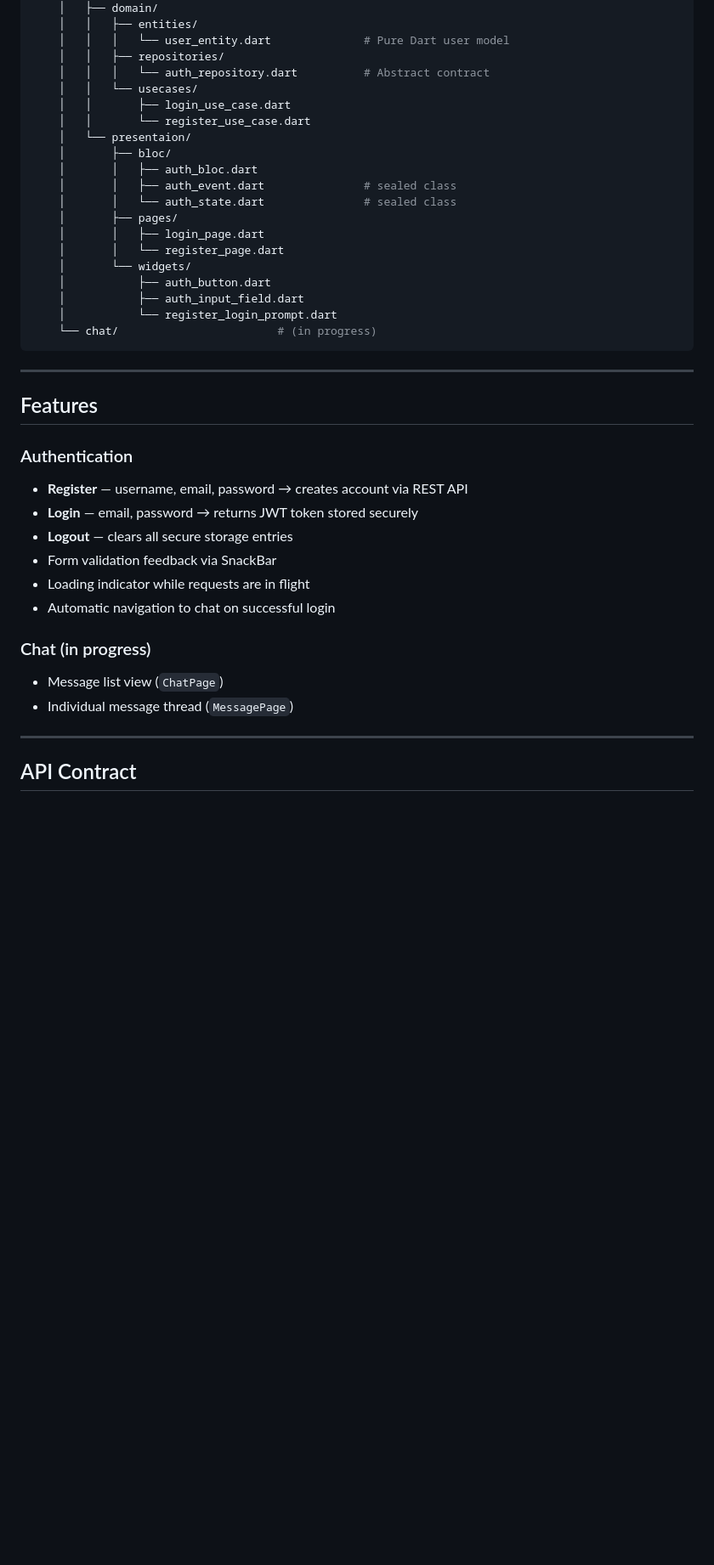
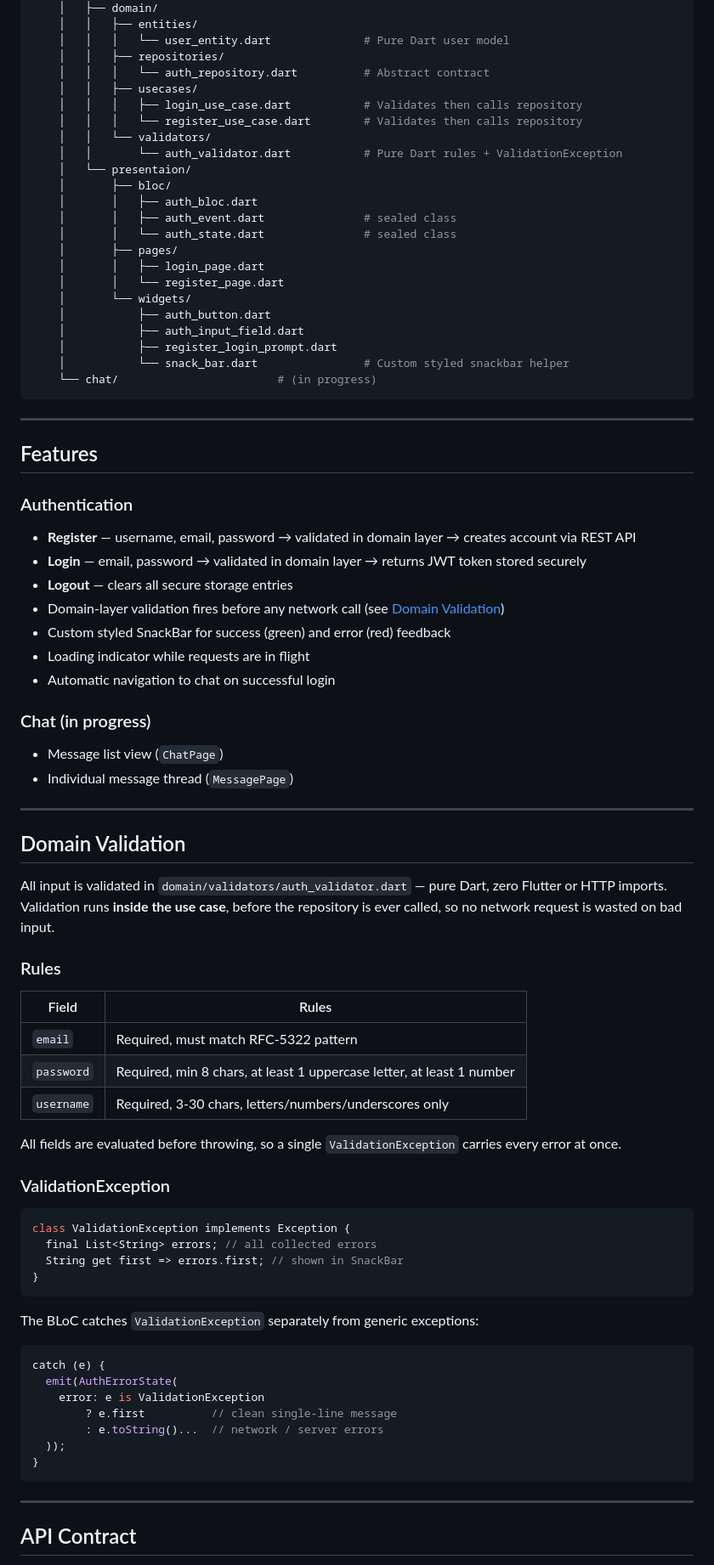
Before and after one commit to ideateGudy/konektz-app, a Markdown page: README.md, the part around one of its changes. Shown at 85% size. GitHub-like rendering; blank space fills up the shorter version.

Commit message:
feat(docs): update README to include domain validation details and snack bar customization

````diff
--- a/README.md
+++ b/README.md
@@ -97,9 +101,11 @@ lib/
     │   │   │   └── user_entity.dart              # Pure Dart user model
     │   │   ├── repositories/
     │   │   │   └── auth_repository.dart          # Abstract contract
-    │   │   └── usecases/
-    │   │       ├── login_use_case.dart
-    │   │       └── register_use_case.dart
+    │   │   ├── usecases/
+    │   │   │   ├── login_use_case.dart           # Validates then calls repository
+    │   │   │   └── register_use_case.dart        # Validates then calls repository
+    │   │   └── validators/
+    │   │       └── auth_validator.dart           # Pure Dart rules + ValidationException
     │   └── presentaion/
     │       ├── bloc/
     │       │   ├── auth_bloc.dart
@@ -111,7 +117,8 @@ lib/
     │       └── widgets/
     │           ├── auth_button.dart
     │           ├── auth_input_field.dart
-    │           └── register_login_prompt.dart
+    │           ├── register_login_prompt.dart
+    │           └── snack_bar.dart                # Custom styled snackbar helper
     └── chat/                        # (in progress)
 ```
 
@@ -121,10 +128,11 @@ lib/
 
 ### Authentication
 
-- **Register** — username, email, password → creates account via REST API
-- **Login** — email, password → returns JWT token stored securely
+- **Register** — username, email, password → validated in domain layer → creates account via REST API
+- **Login** — email, password → validated in domain layer → returns JWT token stored securely
 - **Logout** — clears all secure storage entries
-- Form validation feedback via SnackBar
+- Domain-layer validation fires before any network call (see [Domain Validation](#domain-validation))
+- Custom styled SnackBar for success (green) and error (red) feedback
 - Loading indicator while requests are in flight
 - Automatic navigation to chat on successful login
 
@@ -132,6 +140,43 @@ lib/
 
 - Message list view (`ChatPage`)
 - Individual message thread (`MessagePage`)
+
+---
+
+## Domain Validation
+
+All input is validated in `domain/validators/auth_validator.dart` — pure Dart, zero Flutter or HTTP imports. Validation runs **inside the use case**, before the repository is ever called, so no network request is wasted on bad input.
+
+### Rules
+
+| Field      | Rules                                                                |
+| ---------- | -------------------------------------------------------------------  |
+| `email`    | Required, must match RFC-5322 pattern                                |
+| `password` | Required, min 8 chars, at least 1 uppercase letter, at least 1 number|
+| `username` | Required, 3-30 chars, letters/numbers/underscores only               |
+
+All fields are evaluated before throwing, so a single `ValidationException` carries every error at once.
+
+### ValidationException
+
+```dart
+class ValidationException implements Exception {
+  final List<String> errors; // all collected errors
+  String get first => errors.first; // shown in SnackBar
+}
+```
+
+The BLoC catches `ValidationException` separately from generic exceptions:
+
+```dart
+catch (e) {
+  emit(AuthErrorState(
+    error: e is ValidationException
+        ? e.first          // clean single-line message
+        : e.toString()...  // network / server errors
+  ));
+}
+```
 
 ---
 
````
Also changed, not shown: other parts of README.md (+14 -0 lines).
